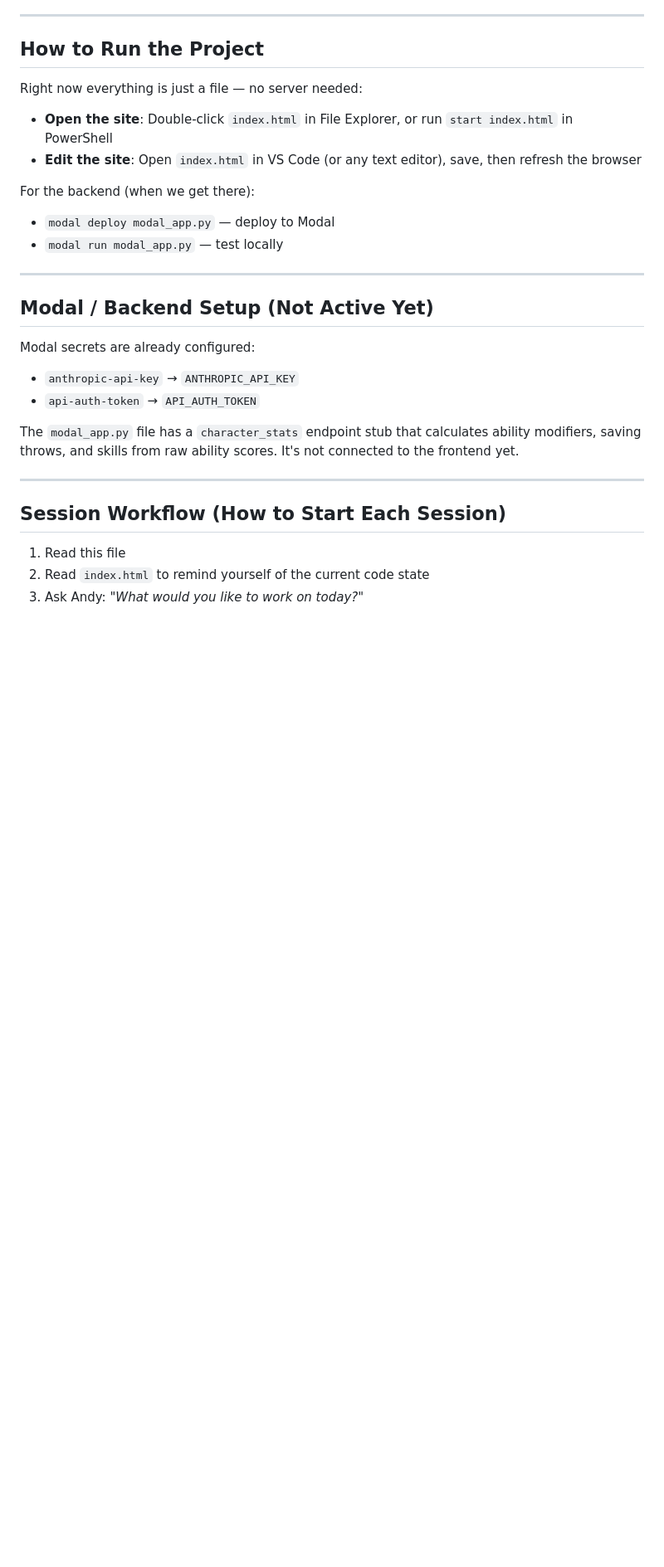
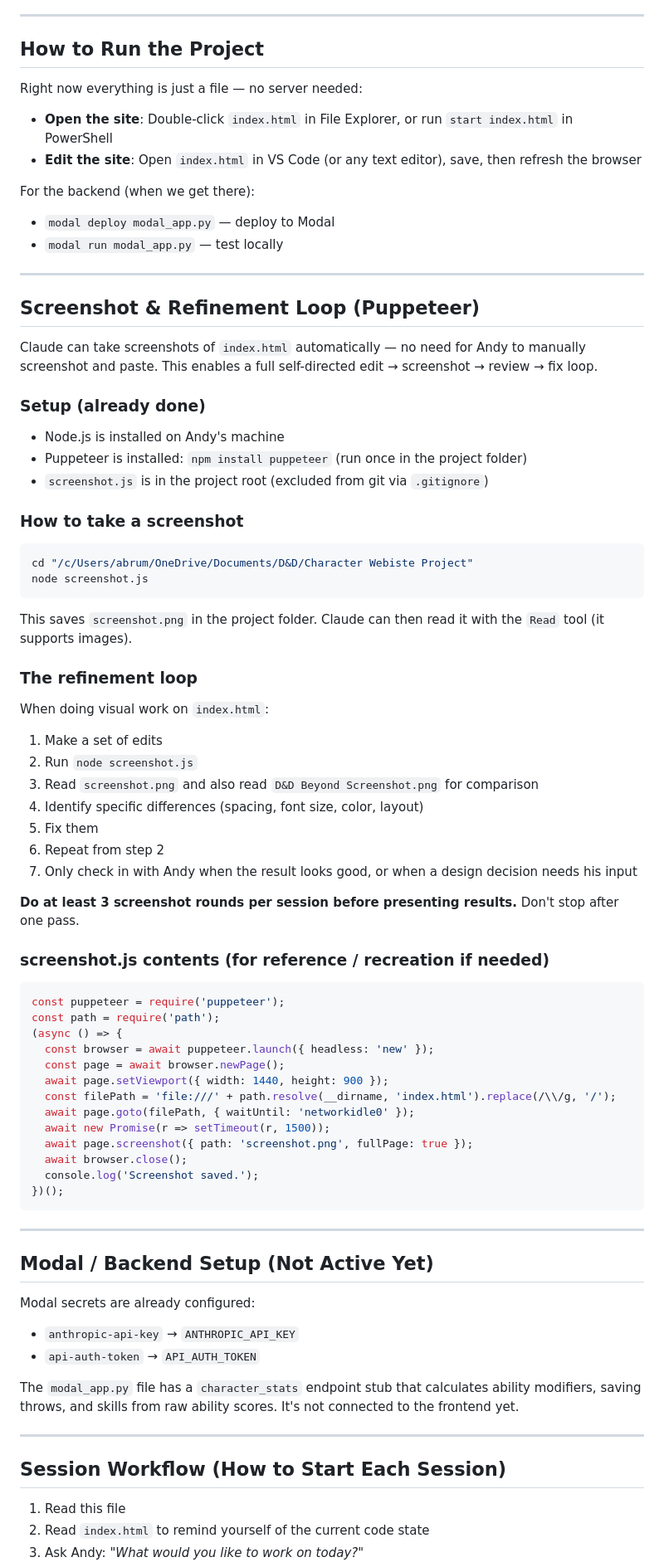
Before and after one commit to Brumshack/dnd-character-sheet, a Markdown page: CLAUDE.md, the part around the change. Shown at 83% size. Rendered like a GitHub page; blank space fills up the shorter version.

Commit message:
Update CLAUDE.md: document Puppeteer screenshot loop

````diff
--- a/CLAUDE.md
+++ b/CLAUDE.md
@@ -155,6 +155,53 @@ For the backend (when we get there):
 
 ---
 
+## Screenshot & Refinement Loop (Puppeteer)
+
+Claude can take screenshots of `index.html` automatically — no need for Andy to manually screenshot and paste. This enables a full self-directed edit → screenshot → review → fix loop.
+
+### Setup (already done)
+- Node.js is installed on Andy's machine
+- Puppeteer is installed: `npm install puppeteer` (run once in the project folder)
+- `screenshot.js` is in the project root (excluded from git via `.gitignore`)
+
+### How to take a screenshot
+```bash
+cd "/c/Users/abrum/OneDrive/Documents/D&D/Character Webiste Project"
+node screenshot.js
+```
+This saves `screenshot.png` in the project folder. Claude can then read it with the `Read` tool (it supports images).
+
+### The refinement loop
+When doing visual work on `index.html`:
+1. Make a set of edits
+2. Run `node screenshot.js`
+3. Read `screenshot.png` and also read `D&D Beyond Screenshot.png` for comparison
+4. Identify specific differences (spacing, font size, color, layout)
+5. Fix them
+6. Repeat from step 2
+7. Only check in with Andy when the result looks good, or when a design decision needs his input
+
+**Do at least 3 screenshot rounds per session before presenting results.** Don't stop after one pass.
+
+### screenshot.js contents (for reference / recreation if needed)
+```js
+const puppeteer = require('puppeteer');
+const path = require('path');
+(async () => {
+  const browser = await puppeteer.launch({ headless: 'new' });
+  const page = await browser.newPage();
+  await page.setViewport({ width: 1440, height: 900 });
+  const filePath = 'file:///' + path.resolve(__dirname, 'index.html').replace(/\\/g, '/');
+  await page.goto(filePath, { waitUntil: 'networkidle0' });
+  await new Promise(r => setTimeout(r, 1500));
+  await page.screenshot({ path: 'screenshot.png', fullPage: true });
+  await browser.close();
+  console.log('Screenshot saved.');
+})();
+```
+
+---
+
 ## Modal / Backend Setup (Not Active Yet)
 
 Modal secrets are already configured:
````
